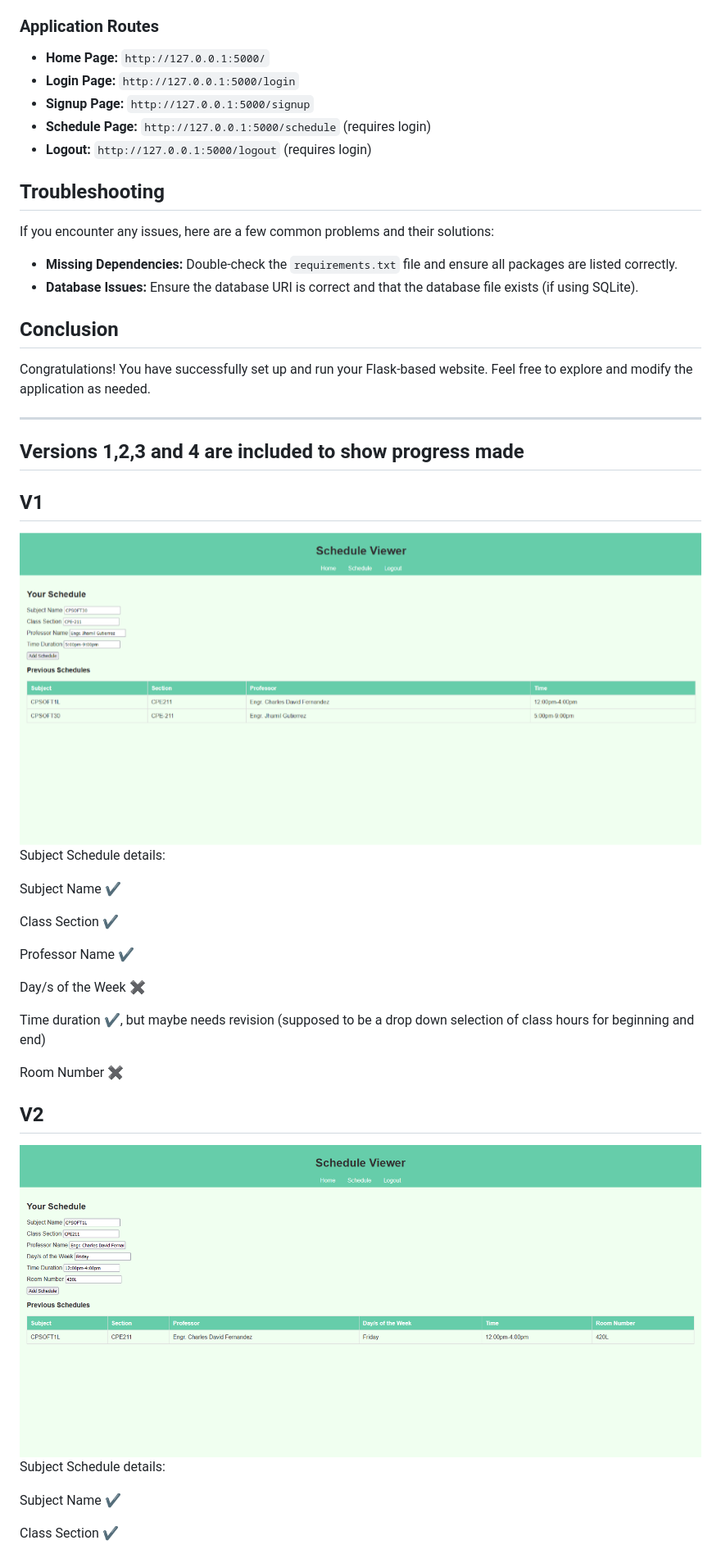
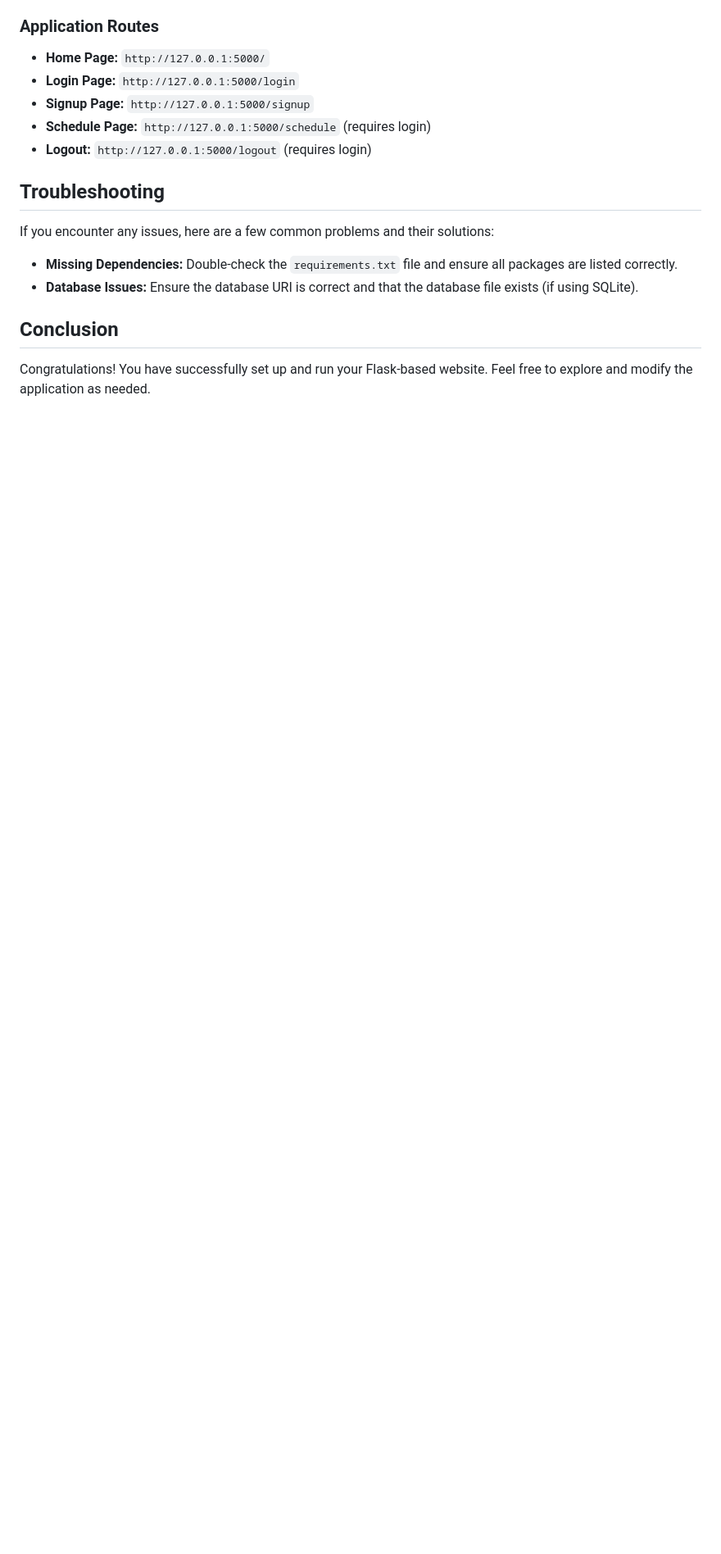
Before and after one commit to Rein-C/ScheduleViewerMaker, a Markdown page: README.md, the part around one of its changes. Shown at 82% size. GitHub-like rendering; blank space fills up the shorter version.

```diff
--- a/README.md
+++ b/README.md
@@ -103,32 +131,3 @@ If you encounter any issues, here are a few common problems and their solutions:
 ## Conclusion
 
 Congratulations! You have successfully set up and run your Flask-based website. Feel free to explore and modify the application as needed.
-
----
-
-## Versions 1,2,3 and 4 are included to show progress made
-
-## V1
-![alttext](https://github.com/Rein-C/ScheduleViewerMaker/blob/main/Schedule%20Maker%20V1.png)
-Subject Schedule details:
-
-Subject Name ✔
-
-Class Section ✔
-
-Professor Name ✔
-
-Day/s of the Week ✖
-
-Time duration ✔, but maybe needs revision (supposed to be a drop down selection of class hours for beginning and end)
-
-Room Number ✖
-
-## V2
-![alttext](https://github.com/Rein-C/ScheduleViewerMaker/blob/main/Schedule%20Maker%20V2.png)
-Subject Schedule details:
-
-Subject Name ✔
-
-Class Section ✔
-
```
Also changed, not shown: other parts of README.md (+29 -32 lines).
